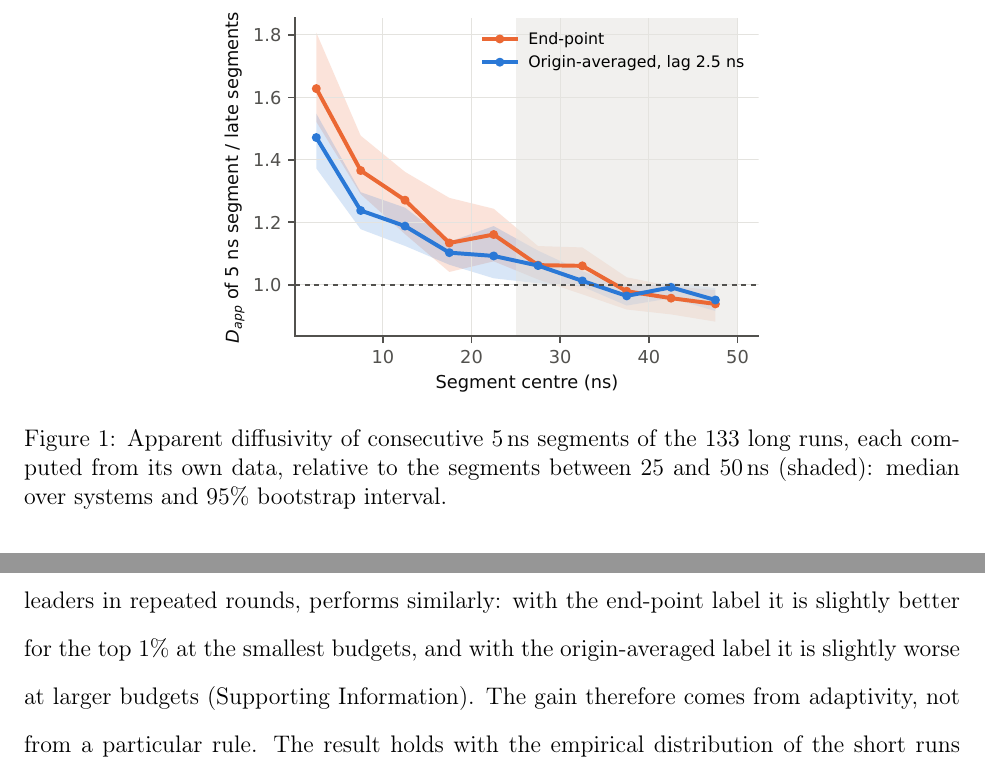
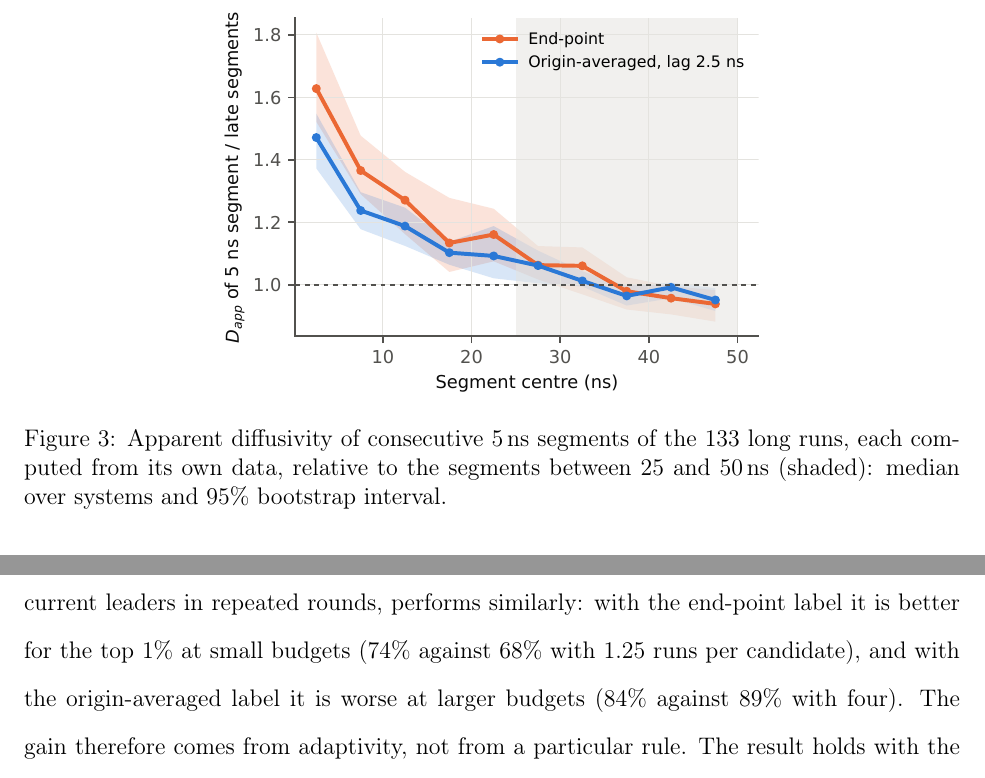
Before and after one commit to fhernandogallego/md-label-reliability, a LaTeX paper (paper/jcim.tex): two parts of pages 9 and 15 of 23 before the commit and two parts of pages 11 and 15 of 23 after it, joined at a grey line, cut so that both start at the same text. Compiled offline with pdfLaTeX.

Commit message:
Manuscript: proofreading corrections before arXiv
Co-Authored-By: Claude Opus 5.5 <noreply@anthropic.com>

```diff
--- a/paper/jcim.tex
+++ b/paper/jcim.tex
@@ -264,14 +264,6 @@ despite the \SI{5}{\nano\second} equilibration that precedes production~\cite{Xi
 The effect is stronger for the screening polymers (\segEndFirstScreen) than for those taken from
 the literature (\segEndFirstLit).
 
-\begin{figure}[ht]
-\centering
-\includegraphics[width=0.6\textwidth]{figures/fig7_segments.pdf}
-\caption{Apparent diffusivity of consecutive \SI{5}{\nano\second} segments of the \segN{} long
-runs, each computed from its own data, relative to the segments between 25 and
-\SI{50}{\nano\second} (shaded): median over systems and 95\% bootstrap interval.}
-\label{fig:segments}
-\end{figure}
 
 \begin{figure}[ht]
 \centering
@@ -288,6 +280,15 @@ runs, each computed from its own data, relative to the segments between 25 and
 diffusivity of \Li{} relative to its value at \SI{25}{\nano\second} (median and 10th to 90th percentile band).
 Right: Spearman correlation between the rankings at lag $\tau$ and at \SI{25}{\nano\second}.}
 \label{fig:long}
+\end{figure}
+
+\begin{figure}[ht]
+\centering
+\includegraphics[width=0.6\textwidth]{figures/fig7_segments.pdf}
+\caption{Apparent diffusivity of consecutive \SI{5}{\nano\second} segments of the \segN{} long
+runs, each computed from its own data, relative to the segments between 25 and
+\SI{50}{\nano\second} (shaded): median over systems and 95\% bootstrap interval.}
+\label{fig:segments}
 \end{figure}
 
 \subsection{Run-to-run noise and its sources}\label{sec:res-noise}
@@ -452,8 +454,10 @@ and \alBoundTopTenBFour\% with four, and matches four uniform replicates with
 \alEqTopTenUnifFour{} runs per candidate, a saving of $\times$\alSavingTopTenUnifFour. The saving
 grows with the selectivity of the target: $\times$\alSavingTopFiveUnifFour{} for the top 5\% and
 $\times$\alSavingTopOneUnifFour{} for the top 1\% (\cref{si:tab:alloc-eq}). Successive halving, which re-runs the current leaders in repeated rounds, performs
-similarly: with the end-point label it is slightly better for the top 1\% at the smallest budgets,
-and with the origin-averaged label it is slightly worse at larger budgets (Supporting Information).
+similarly: with the end-point label it is better for the top 1\% at small budgets
+(\alHalvingTopOneBOneQuarterEnd\% against \alBoundTopOneBOneQuarterEnd\% with 1.25 runs per
+candidate), and with the origin-averaged label it is worse at larger budgets
+(\alHalvingTopOneBFourAvg\% against \alBoundTopOneBFourAvg\% with four).
 The gain therefore comes from adaptivity, not from a particular rule. The result holds with the empirical distribution of the
 short runs and with the origin-averaged label, and knowing that slow systems are noisier does not
 improve the allocation (Supporting Information). In practice, a campaign should give one short run to
```
Also changed, not shown: paper/si.tex (+3 -3 lines), paper/jcim.pdf, paper/si.pdf, paper/jcim.tex (15 more changed lines).
